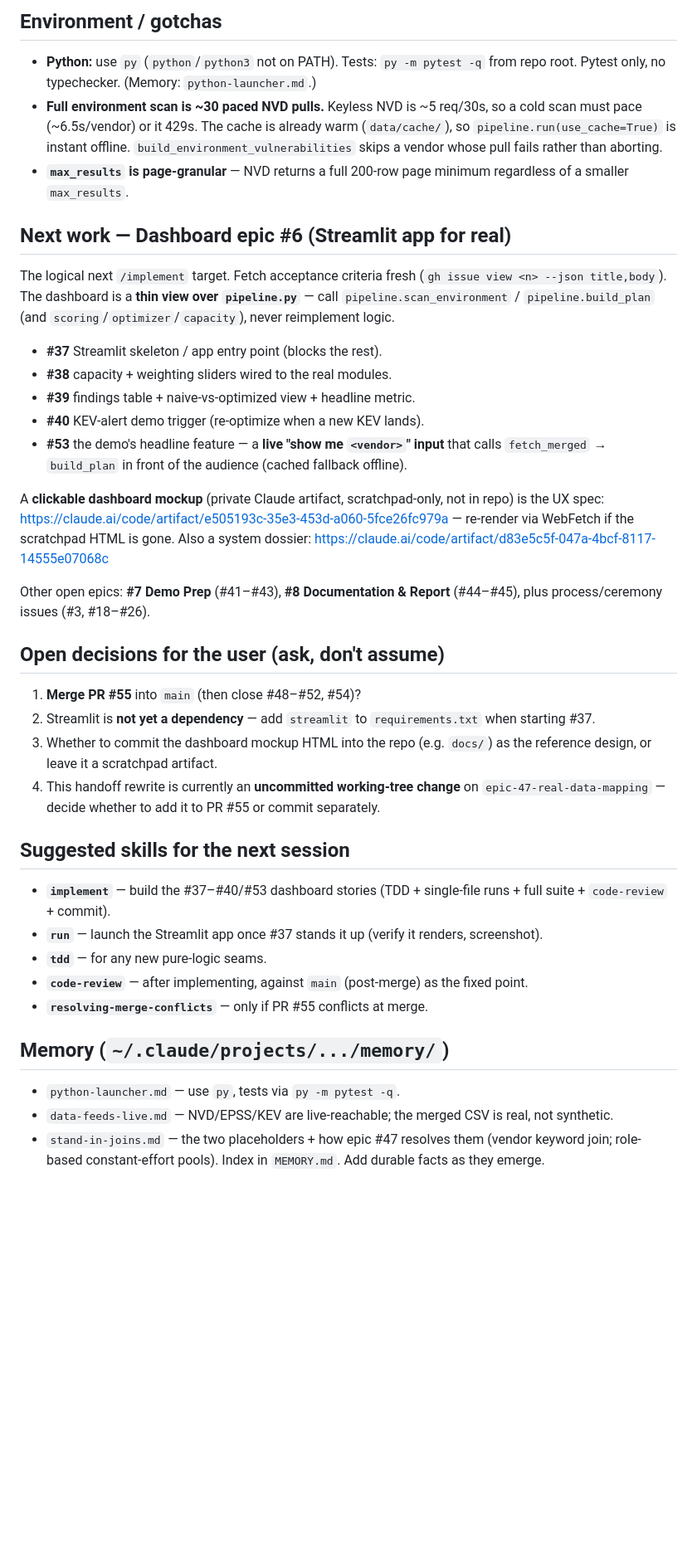
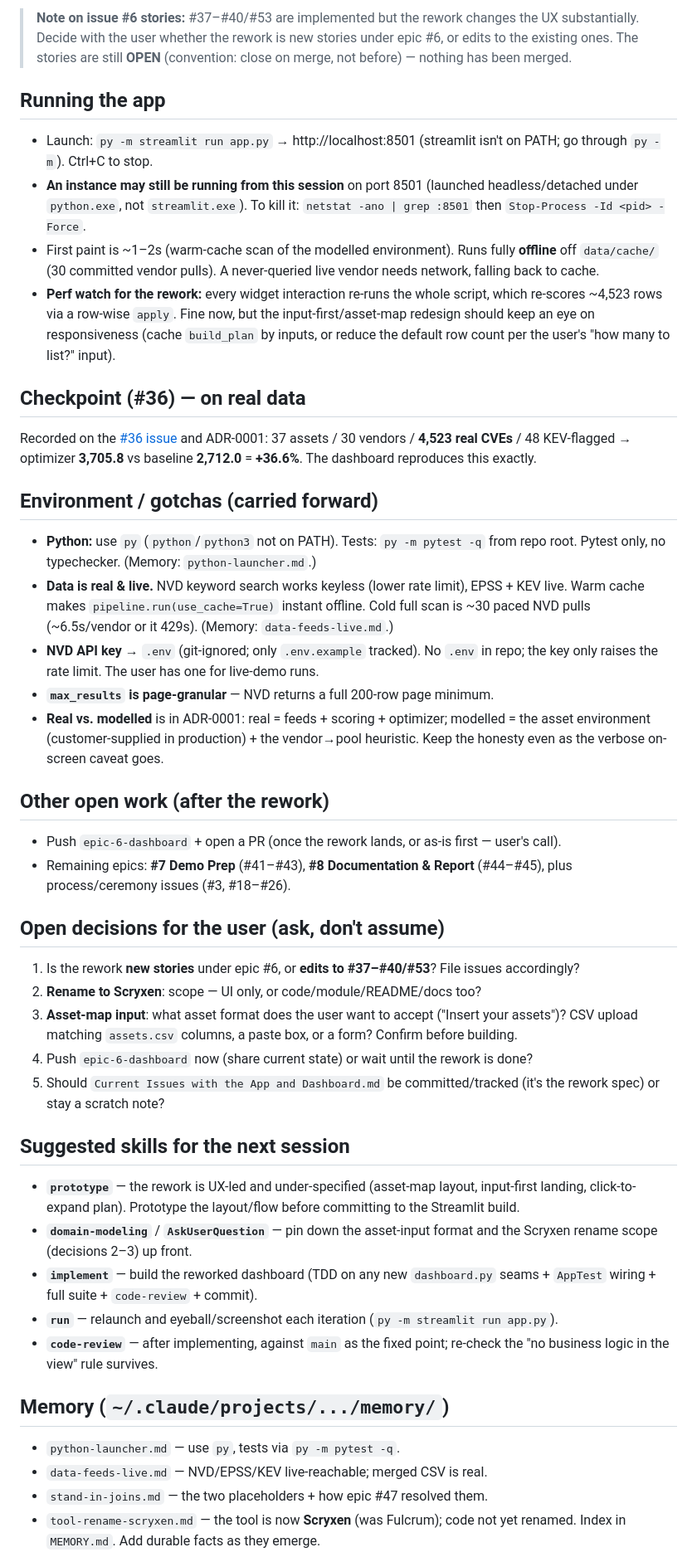
Before and after one commit to isaactimmer/CyberSecurityCapstone, a Markdown page: handoff-cybersec-capstone.md, the part around one of its changes. Shown at 83% size. GitHub-like rendering; blank space fills up the shorter version.

```diff
--- a/handoff-cybersec-capstone.md
+++ b/handoff-cybersec-capstone.md
@@ -31,36 +43,43 @@ Recorded on the [#36 issue](https://github.com/isaactimmer/CyberSecurityCapstone
 
-## Environment / gotchas
+> **Note on issue #6 stories:** #37–#40/#53 are implemented but the rework changes the UX substantially. Decide with the user whether the rework is new stories under epic #6, or edits to the existing ones. The stories are still **OPEN** (convention: close on merge, not before) — nothing has been merged.
+
+## Running the app
+- Launch: `py -m streamlit run app.py` → http://localhost:8501 (streamlit isn't on PATH; go through `py -m`). Ctrl+C to stop.
+- **An instance may still be running from this session** on port 8501 (launched headless/detached under `python.exe`, not `streamlit.exe`). To kill it: `netstat -ano | grep :8501` then `Stop-Process -Id <pid> -Force`.
+- First paint is ~1–2s (warm-cache scan of the modelled environment). Runs fully **offline** off `data/cache/` (30 committed vendor pulls). A never-queried live vendor needs network, falling back to cache.
+- **Perf watch for the rework:** every widget interaction re-runs the whole script, which re-scores ~4,523 rows via a row-wise `apply`. Fine now, but the input-first/asset-map redesign should keep an eye on responsiveness (cache `build_plan` by inputs, or reduce the default row count per the user's "how many to list?" input).
+
+## Checkpoint (#36) — on real data
+Recorded on the [#36 issue](https://github.com/isaactimmer/CyberSecurityCapstone/issues/36) and ADR-0001: 37 assets / 30 vendors / **4,523 real CVEs** / 48 KEV-flagged → optimizer **3,705.8** vs baseline **2,712.0** = **+36.6%**. The dashboard reproduces this exactly.
+
+## Environment / gotchas (carried forward)
 - **Python:** use `py` (`python`/`python3` not on PATH). Tests: `py -m pytest -q` from repo root. Pytest only, no typechecker. (Memory: `python-launcher.md`.)
-- **Full environment scan is ~30 paced NVD pulls.** Keyless NVD is ~5 req/30s, so a cold scan must pace (~6.5s/vendor) or it 429s. The cache is already warm (`data/cache/`), so `pipeline.run(use_cache=True)` is instant offline. `build_environment_vulnerabilities` skips a vendor whose pull fails rather than aborting.
-- **`max_results` is page-granular** — NVD returns a full 200-row page minimum regardless of a smaller `max_results`.
+- **Data is real & live.** NVD keyword search works keyless (lower rate limit), EPSS + KEV live. Warm cache makes `pipeline.run(use_cache=True)` instant offline. Cold full scan is ~30 paced NVD pulls (~6.5s/vendor or it 429s). (Memory: `data-feeds-live.md`.)
+- **NVD API key** → `.env` (git-ignored; only `.env.example` tracked). No `.env` in repo; the key only raises the rate limit. The user has one for live-demo runs.
+- **`max_results` is page-granular** — NVD returns a full 200-row page minimum.
+- **Real vs. modelled** is in ADR-0001: real = feeds + scoring + optimizer; modelled = the asset environment (customer-supplied in production) + the vendor→pool heuristic. Keep the honesty even as the verbose on-screen caveat goes.
 
-## Next work — Dashboard epic #6 (Streamlit app for real)
-The logical next `/implement` target. Fetch acceptance criteria fresh (`gh issue view <n> --json title,body`). The dashboard is a **thin view over `pipeline.py`** — call `pipeline.scan_environment` / `pipeline.build_plan` (and `scoring`/`optimizer`/`capacity`), never reimplement logic.
-- **#37** Streamlit skeleton / app entry point (blocks the rest).
-- **#38** capacity + weighting sliders wired to the real modules.
-- **#39** findings table + naive-vs-optimized view + headline metric.
-- **#40** KEV-alert demo trigger (re-optimize when a new KEV lands).
-- **#53** the demo's headline feature — a **live "show me `<vendor>`" input** that calls `fetch_merged` → `build_plan` in front of the audience (cached fallback offline).
-
-A **clickable dashboard mockup** (private Claude artifact, scratchpad-only, not in repo) is the UX spec: https://claude.ai/code/artifact/e505193c-35e3-453d-a060-5fce26fc979a — re-render via WebFetch if the scratchpad HTML is gone. Also a system dossier: https://claude.ai/code/artifact/d83e5c5f-047a-4bcf-8117-14555e07068c
-
-Other open epics: **#7 Demo Prep** (#41–#43), **#8 Documentation & Report** (#44–#45), plus process/ceremony issues (#3, #18–#26).
+## Other open work (after the rework)
+- Push `epic-6-dashboard` + open a PR (once the rework lands, or as-is first — user's call).
+- Remaining epics: **#7 Demo Prep** (#41–#43), **#8 Documentation & Report** (#44–#45), plus process/ceremony issues (#3, #18–#26).
 
 ## Open decisions for the user (ask, don't assume)
-1. **Merge PR #55** into `main` (then close #48–#52, #54)?
-2. Streamlit is **not yet a dependency** — add `streamlit` to `requirements.txt` when starting #37.
-3. Whether to commit the dashboard mockup HTML into the repo (e.g. `docs/`) as the reference design, or leave it a scratchpad artifact.
-4. This handoff rewrite is currently an **uncommitted working-tree change** on `epic-47-real-data-mapping` — decide whether to add it to PR #55 or commit separately.
+1. Is the rework **new stories** under epic #6, or **edits to #37–#40/#53**? File issues accordingly?
+2. **Rename to Scryxen**: scope — UI only, or code/module/README/docs too?
+3. **Asset-map input**: what asset format does the user want to accept ("Insert your assets")? CSV upload matching `assets.csv` columns, a paste box, or a form? Confirm before building.
+4. Push `epic-6-dashboard` now (share current state) or wait until the rework is done?
+5. Should `Current Issues with the App and Dashboard.md` be committed/tracked (it's the rework spec) or stay a scratch note?
 
 ## Suggested skills for the next session
-- **`implement`** — build the #37–#40/#53 dashboard stories (TDD + single-file runs + full suite + `code-review` + commit).
-- **`run`** — launch the Streamlit app once #37 stands it up (verify it renders, screenshot).
-- **`tdd`** — for any new pure-logic seams.
-- **`code-review`** — after implementing, against `main` (post-merge) as the fixed point.
-- **`resolving-merge-conflicts`** — only if PR #55 conflicts at merge.
+- **`prototype`** — the rework is UX-led and under-specified (asset-map layout, input-first landing, click-to-expand plan). Prototype the layout/flow before committing to the Streamlit build.
+- **`domain-modeling`** / **`AskUserQuestion`** — pin down the asset-input format and the Scryxen rename scope (decisions 2–3) up front.
+- **`implement`** — build the reworked dashboard (TDD on any new `dashboard.py` seams + `AppTest` wiring + full suite + `code-review` + commit).
+- **`run`** — relaunch and eyeball/screenshot each iteration (`py -m streamlit run app.py`).
+- **`code-review`** — after implementing, against `main` as the fixed point; re-check the "no business logic in the view" rule survives.
 
 ## Memory (`~/.claude/projects/.../memory/`)
 - `python-launcher.md` — use `py`, tests via `py -m pytest -q`.
-- `data-feeds-live.md` — NVD/EPSS/KEV are live-reachable; the merged CSV is real, not synthetic.
-- `stand-in-joins.md` — the two placeholders + how epic #47 resolves them (vendor keyword join; role-based constant-effort pools).
+- `data-feeds-live.md` — NVD/EPSS/KEV live-reachable; merged CSV is real.
+- `stand-in-joins.md` — the two placeholders + how epic #47 resolved them.
+- `tool-rename-scryxen.md` — the tool is now **Scryxen** (was Fulcrum); code not yet renamed.
 Index in `MEMORY.md`. Add durable facts as they emerge.
```
Also changed, not shown: other parts of handoff-cybersec-capstone.md (+34 -22 lines), Current Issues with the App and Dashboard.md (added, +12 -0 lines).
